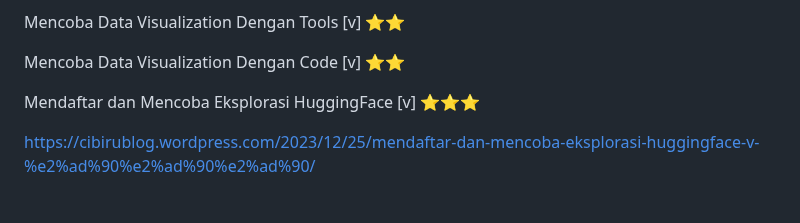
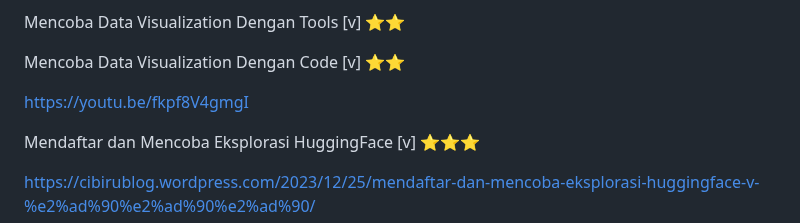
Before and after one commit to Ahmadlong/Informatika.github.io, a Markdown page: Informatika.md, the part around the change. Drawn GitHub-style; blank space fills up the shorter version.

```diff
--- a/Informatika.md
+++ b/Informatika.md
@@ -114,6 +114,7 @@ Mencoba Data Visualization Dengan Tools [v] ⭐⭐
 
 Mencoba Data Visualization Dengan Code [v] ⭐⭐
 
+https://youtu.be/fkpf8V4gmgI
 
 Mendaftar dan Mencoba Eksplorasi HuggingFace [v] ⭐⭐⭐
 
```
